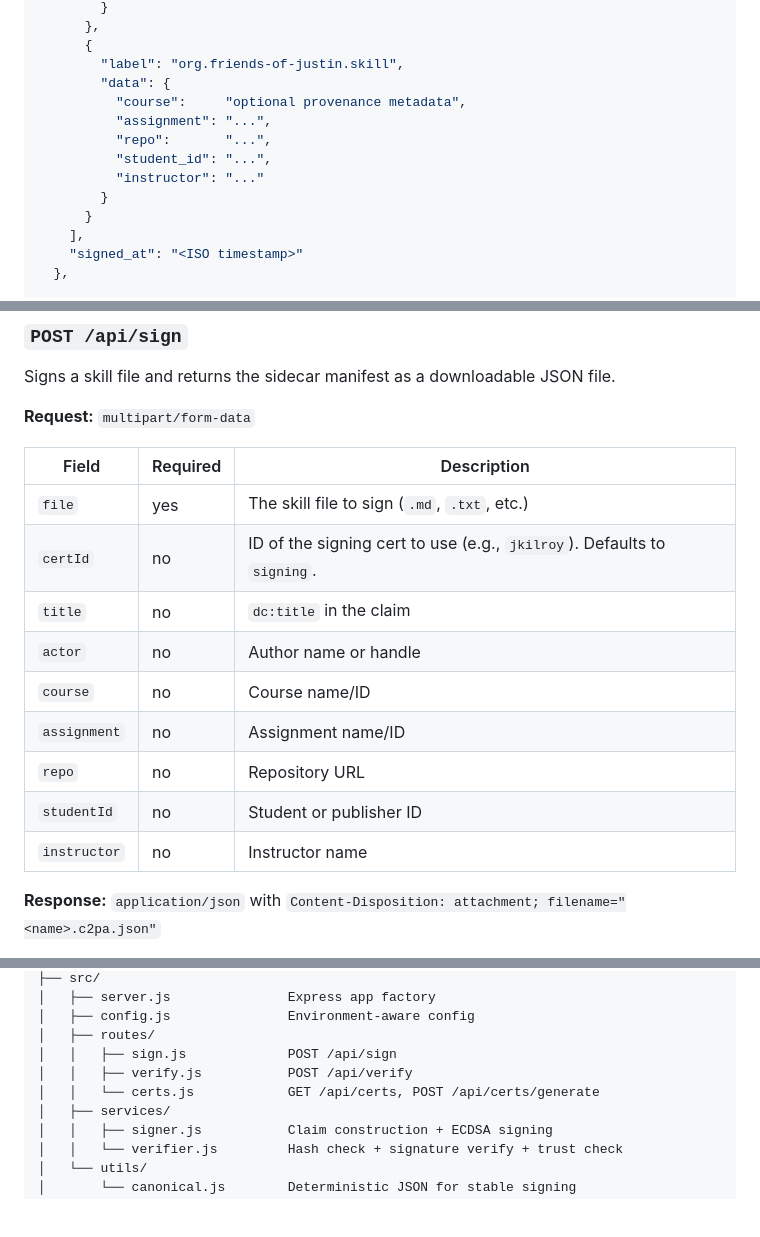
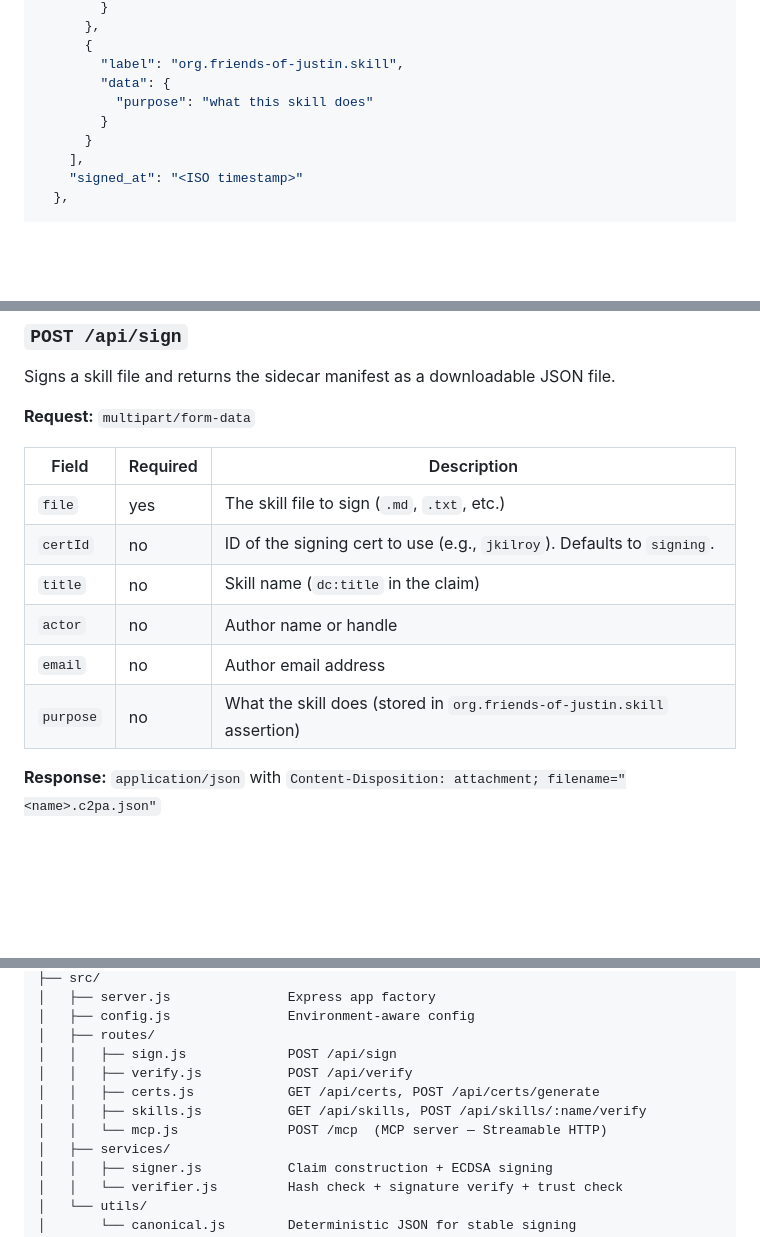
Before and after one commit to kilroyblockchain/free2pa-devtool, a Markdown page: README.md, 3 parts joined by grey strips. Drawn GitHub-style; blank space fills up the shorter version.

```diff
--- a/README.md
+++ b/README.md
@@ -70,11 +70,7 @@ The sidecar is a JSON document with three top-level fields:
       {
         "label": "org.friends-of-justin.skill",
         "data": {
-          "course":     "optional provenance metadata",
-          "assignment": "...",
-          "repo":       "...",
-          "student_id": "...",
-          "instructor": "..."
+          "purpose": "what this skill does"
         }
       }
     ],
@@ -274,13 +271,10 @@ Signs a skill file and returns the sidecar manifest as a downloadable JSON file.
 |---|---|---|
 | `file` | yes | The skill file to sign (`.md`, `.txt`, etc.) |
 | `certId` | no | ID of the signing cert to use (e.g., `jkilroy`). Defaults to `signing`. |
-| `title` | no | `dc:title` in the claim |
+| `title` | no | Skill name (`dc:title` in the claim) |
 | `actor` | no | Author name or handle |
-| `course` | no | Course name/ID |
-| `assignment` | no | Assignment name/ID |
-| `repo` | no | Repository URL |
-| `studentId` | no | Student or publisher ID |
-| `instructor` | no | Instructor name |
+| `email` | no | Author email address |
+| `purpose` | no | What the skill does (stored in `org.friends-of-justin.skill` assertion) |
 
 **Response:** `application/json` with `Content-Disposition: attachment; filename="<name>.c2pa.json"`
 
@@ -342,7 +397,9 @@ free2pa/
 │   ├── routes/
 │   │   ├── sign.js             POST /api/sign
 │   │   ├── verify.js           POST /api/verify
-│   │   └── certs.js            GET /api/certs, POST /api/certs/generate
+│   │   ├── certs.js            GET /api/certs, POST /api/certs/generate
+│   │   ├── skills.js           GET /api/skills, POST /api/skills/:name/verify
+│   │   └── mcp.js              POST /mcp  (MCP server — Streamable HTTP)
 │   ├── services/
 │   │   ├── signer.js           Claim construction + ECDSA signing
 │   │   └── verifier.js         Hash check + signature verify + trust check
```
Also changed, not shown: other parts of README.md (+115 -17 lines).
